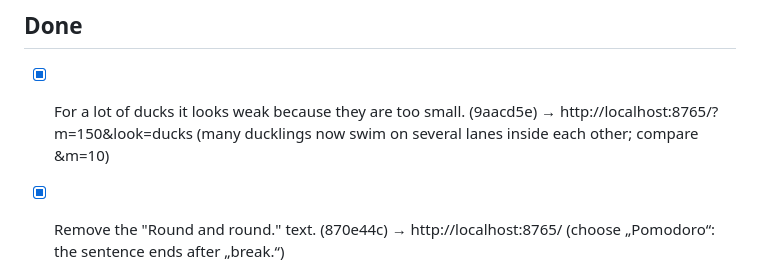
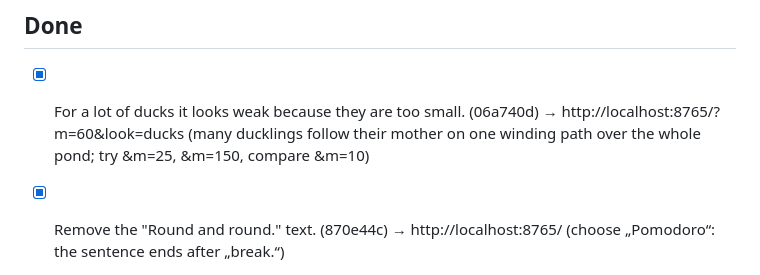
Before and after one commit to SinaLaura/countdown, a Markdown page: NEXT.md, the part around the change. Rendered like a GitHub page.

Commit message:
NEXT.md: ducks now winding path
Co-Authored-By: Claude Sonnet 5.5 <noreply@anthropic.com>

```diff
--- a/NEXT.md
+++ b/NEXT.md
@@ -12,7 +12,7 @@ Claude picks up the top open item whenever it is free, moves it to **In progress
 
 ## Done
 
-- [x] For a lot of ducks it looks weak because they are too small. (9aacd5e) → http://localhost:8765/?m=150&look=ducks (many ducklings now swim on several lanes inside each other; compare &m=10)
+- [x] For a lot of ducks it looks weak because they are too small. (06a740d) → http://localhost:8765/?m=60&look=ducks (many ducklings follow their mother on one winding path over the whole pond; try &m=25, &m=150, compare &m=10)
 - [x] Remove the "Round and round." text. (870e44c) → http://localhost:8765/ (choose „Pomodoro“: the sentence ends after „break.“)
 - [x] The Pomodoro menu looks good, but above it write a sentence about how the time setting will be then. Make a preview. (8b50b33) → http://localhost:8765/ (choose „Pomodoro“; the sentence changes as you tap − and +)
 
```
